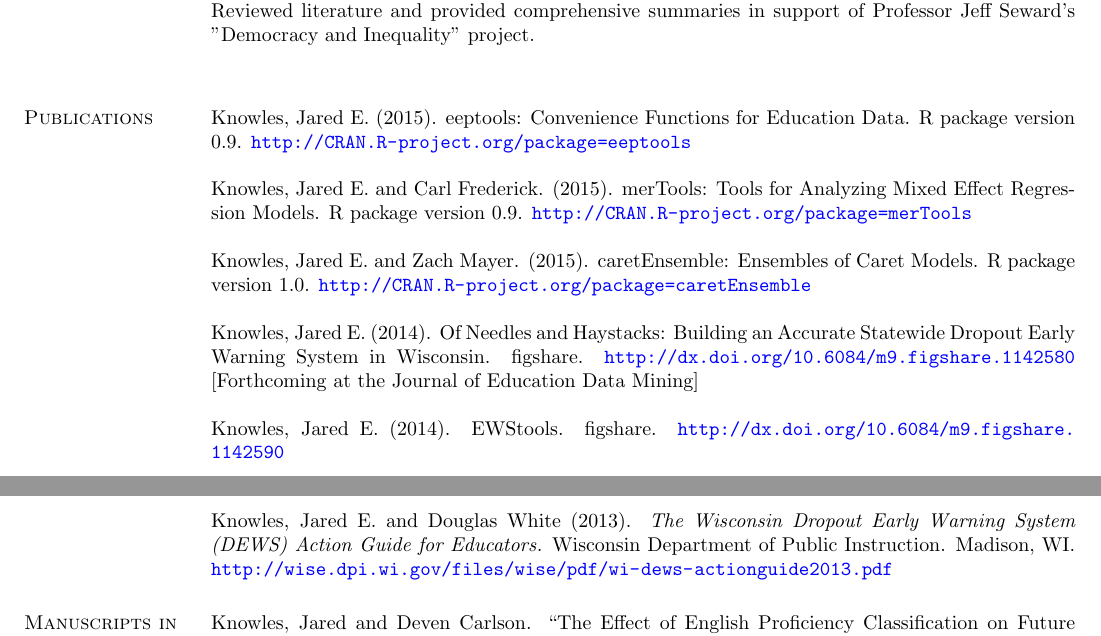
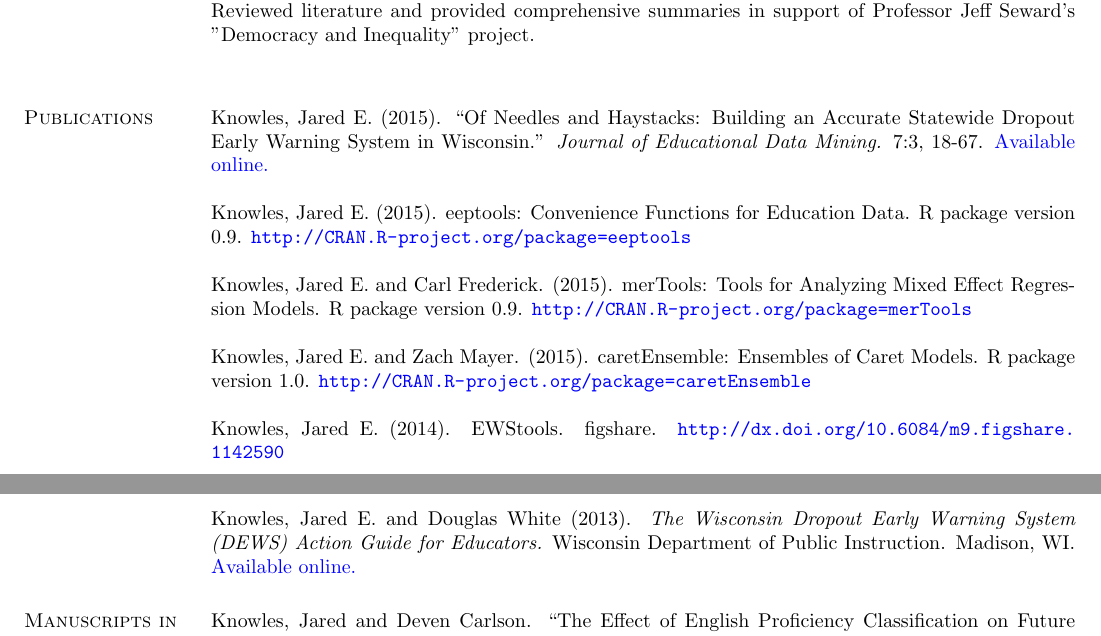
Before and after one commit to jknowles/KnowlesCV, a LaTeX CV (KnowlesCVfull.tex): two parts of pages 2 and 3 of 6, joined at a grey line, cut so that both start at the same text. Compiled offline with pdfLaTeX.

Commit message:
update JEDM publication

```diff
--- a/KnowlesCVfull.tex
+++ b/KnowlesCVfull.tex
@@ -152,22 +152,29 @@
 
 \section{\sc Publications}
 
+Knowles, Jared E. (2015). ``Of Needles and Haystacks: Building an Accurate Statewide
+Dropout Early Warning System in Wisconsin.'' \emph{Journal of Educational Data
+Mining.} 7:3, 18-67.
+\href{http://www.educationaldatamining.org/JEDM/index.php/JEDM/article/view/JEDM082}{Available online.}
+
 Knowles, Jared E. (2015). eeptools: Convenience Functions for Education Data. R package
   version 0.9. \url{http://CRAN.R-project.org/package=eeptools}
 
-Knowles, Jared E. and Carl Frederick. (2015). merTools: Tools for Analyzing Mixed Effect Regression Models. R package version 0.9. \url{http://CRAN.R-project.org/package=merTools}
+Knowles, Jared E. and Carl Frederick. (2015). merTools: Tools for Analyzing Mixed
+Effect Regression Models. R package version 0.9.
+\url{http://CRAN.R-project.org/package=merTools}
 
-Knowles, Jared E. and Zach Mayer. (2015). caretEnsemble: Ensembles of Caret Models. R package version 1.0.
-\url{http://CRAN.R-project.org/package=caretEnsemble}
-
-Knowles, Jared E. (2014). Of Needles and Haystacks: Building an Accurate Statewide Dropout Early Warning System in Wisconsin. figshare. \url{http://dx.doi.org/10.6084/m9.figshare.1142580}
-[Forthcoming at the Journal of Education Data Mining]
+Knowles, Jared E. and Zach Mayer. (2015). caretEnsemble: Ensembles of Caret Models.
+R package version 1.0. \url{http://CRAN.R-project.org/package=caretEnsemble}
 
 Knowles, Jared E. (2014). EWStools. figshare. \url{http://dx.doi.org/10.6084/m9.figshare.1142590}
 
-Knowles, Jared E. (2014). Knowles R Bootcamp. figshare. \url{http://dx.doi.org/10.6084/m9.figshare.1150042}
+Knowles, Jared E. (2014). Knowles R Bootcamp. figshare.
+\url{http://dx.doi.org/10.6084/m9.figshare.1150042}
 
-Knowles, Jared E. and Douglas White (2013). \emph{The Wisconsin Dropout Early Warning System (DEWS) Action Guide for Educators.} Wisconsin Department of Public Instruction. Madison, WI. \url{http://wise.dpi.wi.gov/files/wise/pdf/wi-dews-actionguide2013.pdf}
+Knowles, Jared E. and Douglas White (2013). \emph{The Wisconsin Dropout Early
+Warning System (DEWS) Action Guide for Educators.} Wisconsin Department of Public
+Instruction. Madison, WI. \href{http://dpi.wi.gov/dews}{Available online.}
 
 \section{\sc Manuscripts in Preparation}
 
```
